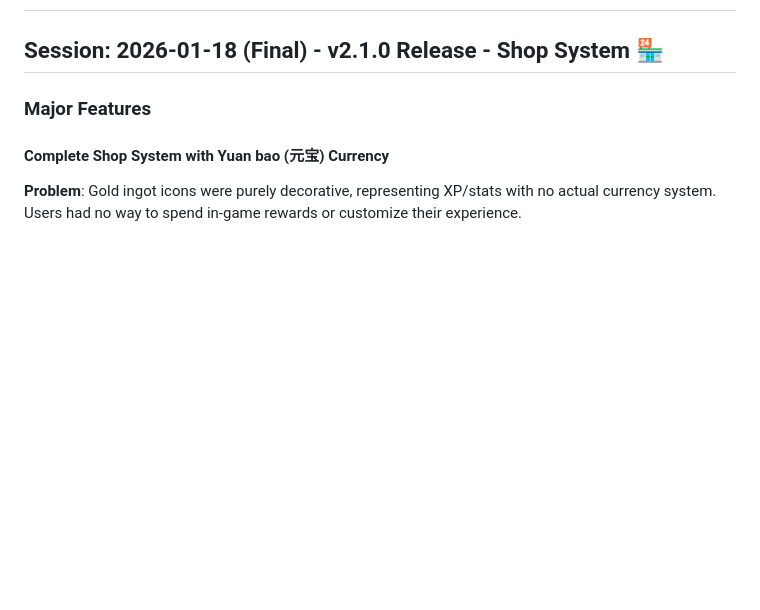
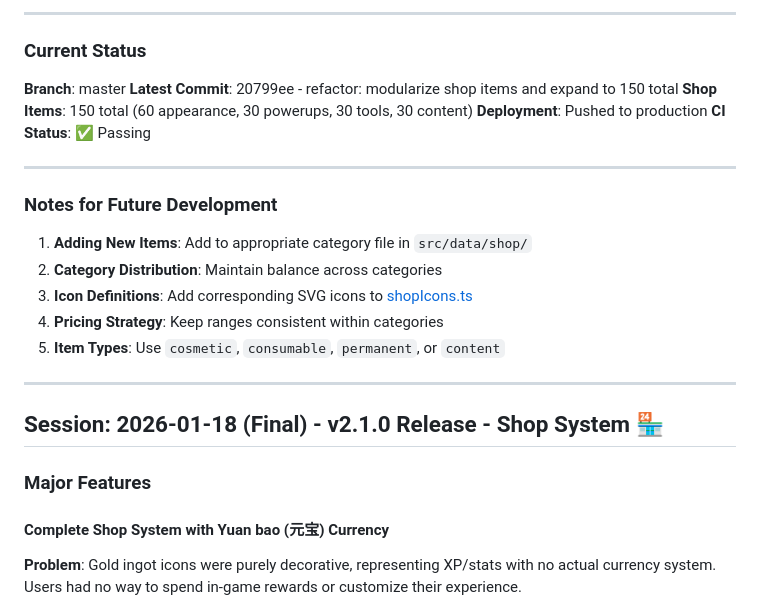
Before and after one commit to njytim-cyber/chinese-tingxie, a Markdown page: CLAUDE.md, the part around one of its changes. GitHub-like rendering; blank space fills up the shorter version.

```diff
--- a/CLAUDE.md
+++ b/CLAUDE.md
@@ -2,3 +140,24 @@
+---
+
+### Current Status
+
+**Branch**: master
+**Latest Commit**: 20799ee - refactor: modularize shop items and expand to 150 total
+**Shop Items**: 150 total (60 appearance, 30 powerups, 30 tools, 30 content)
+**Deployment**: Pushed to production
+**CI Status**: ✅ Passing
+
+---
+
+### Notes for Future Development
+
+1. **Adding New Items**: Add to appropriate category file in `src/data/shop/`
+2. **Category Distribution**: Maintain balance across categories
+3. **Icon Definitions**: Add corresponding SVG icons to [shopIcons.ts](src/data/shopIcons.ts)
+4. **Pricing Strategy**: Keep ranges consistent within categories
+5. **Item Types**: Use `cosmetic`, `consumable`, `permanent`, or `content`
+
+---
 
 ## Session: 2026-01-18 (Final) - v2.1.0 Release - Shop System 🏪
 
```
Also changed, not shown: other parts of CLAUDE.md (+138 -0 lines).
